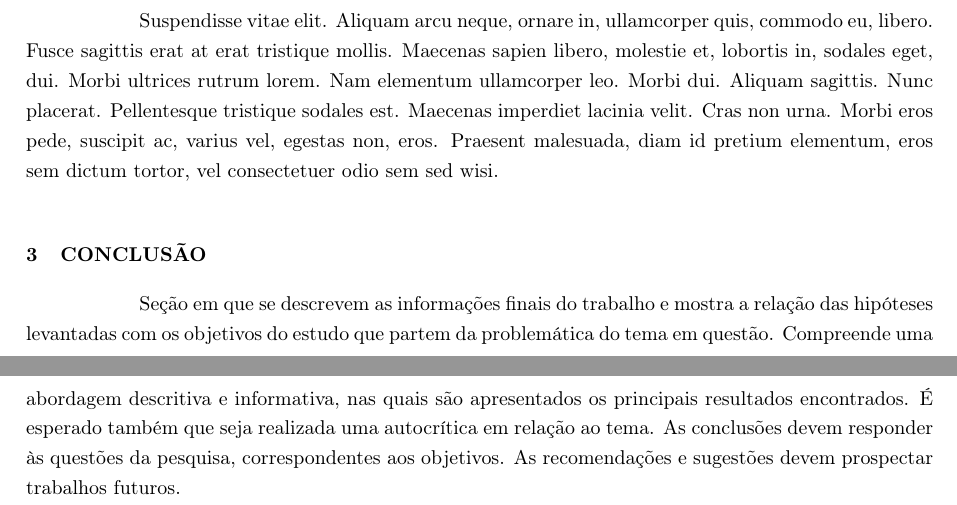
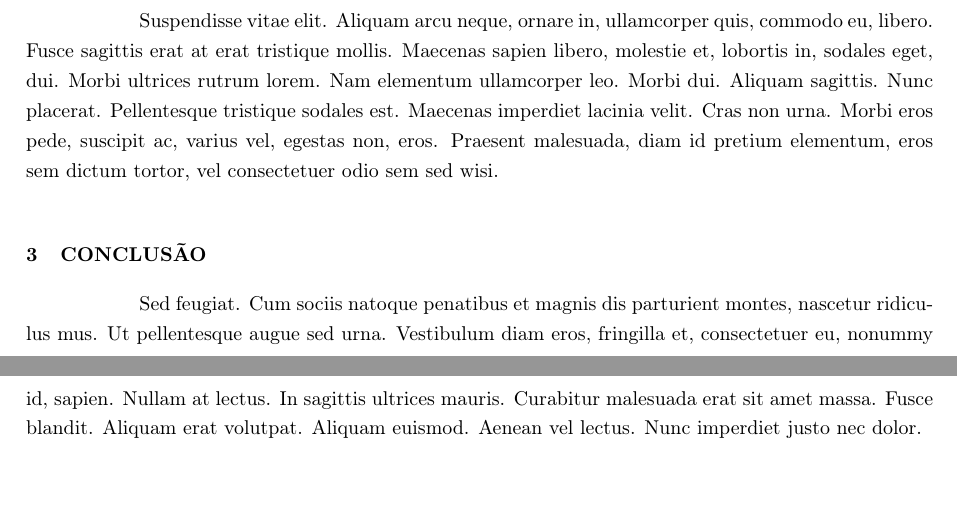
Before and after one commit to diegobza/mater-tcc, a LaTeX thesis (tcc-principal.tex, which reads tcc-conclusao.tex): two parts of pages 2 and 3 of 3, joined at a grey line, cut so that both start at the same text, the shorter picture padded with empty space. Compiled offline with pdfLaTeX.

Commit message:
Lorem ipsum.

```diff
--- a/tcc-conclusao.tex
+++ b/tcc-conclusao.tex
@@ -1,11 +1,5 @@
 \section{CONCLUSÃO}
 
 \begin{onehalfspace}
-  Seção em que se descrevem as informações finais do trabalho e mostra a relação
-  das hipóteses levantadas com os objetivos do estudo que partem da problemática
-  do tema em questão. Compreende uma abordagem descritiva e informativa, nas
-  quais são apresentados os principais resultados encontrados. É esperado também
-  que seja realizada uma autocrítica em relação ao tema. As conclusões devem
-  responder às questões da pesquisa, correspondentes aos objetivos. As
-  recomendações e sugestões devem prospectar trabalhos futuros.
+  \lipsum[11]
 \end{onehalfspace}
```
